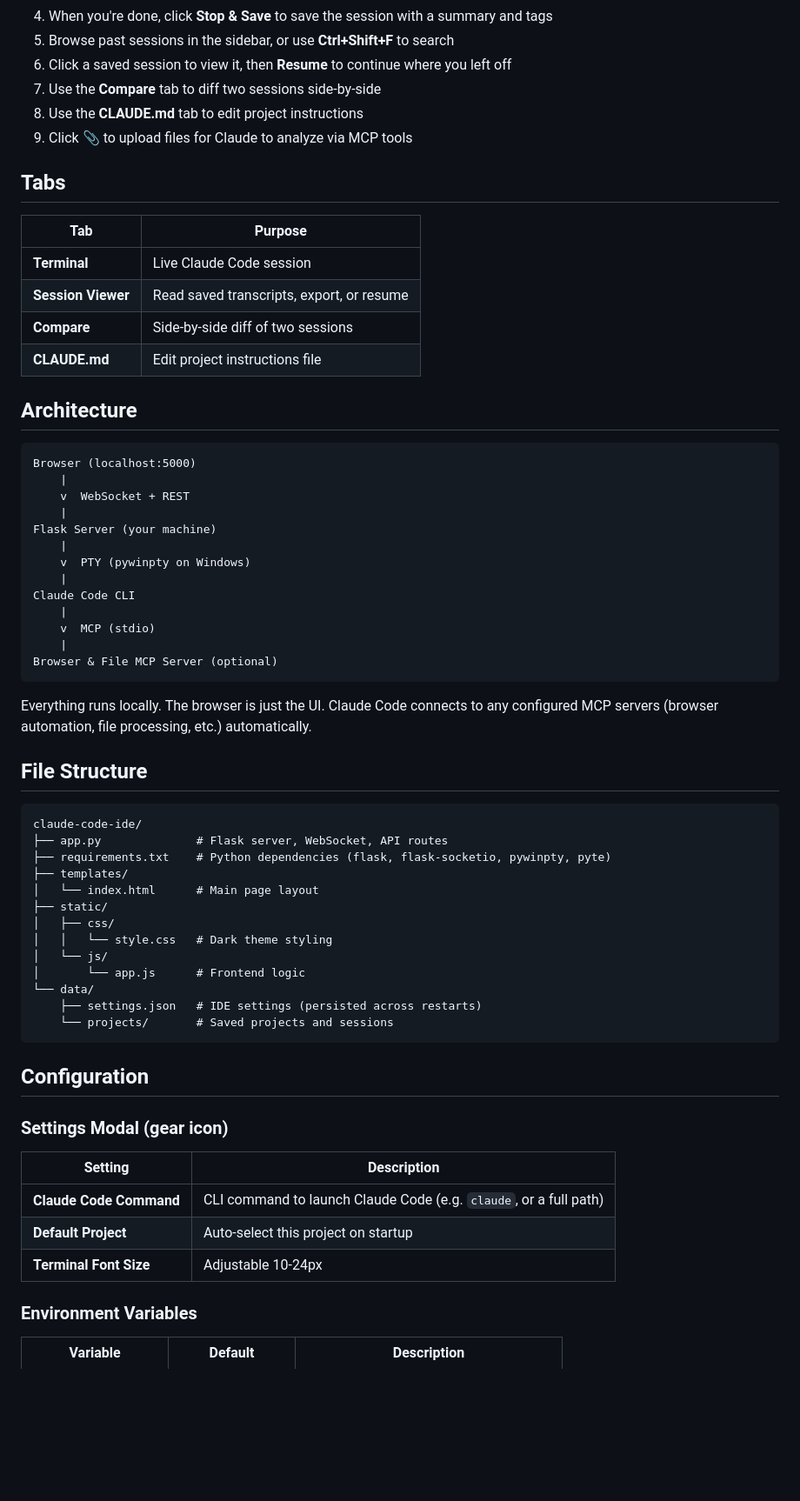
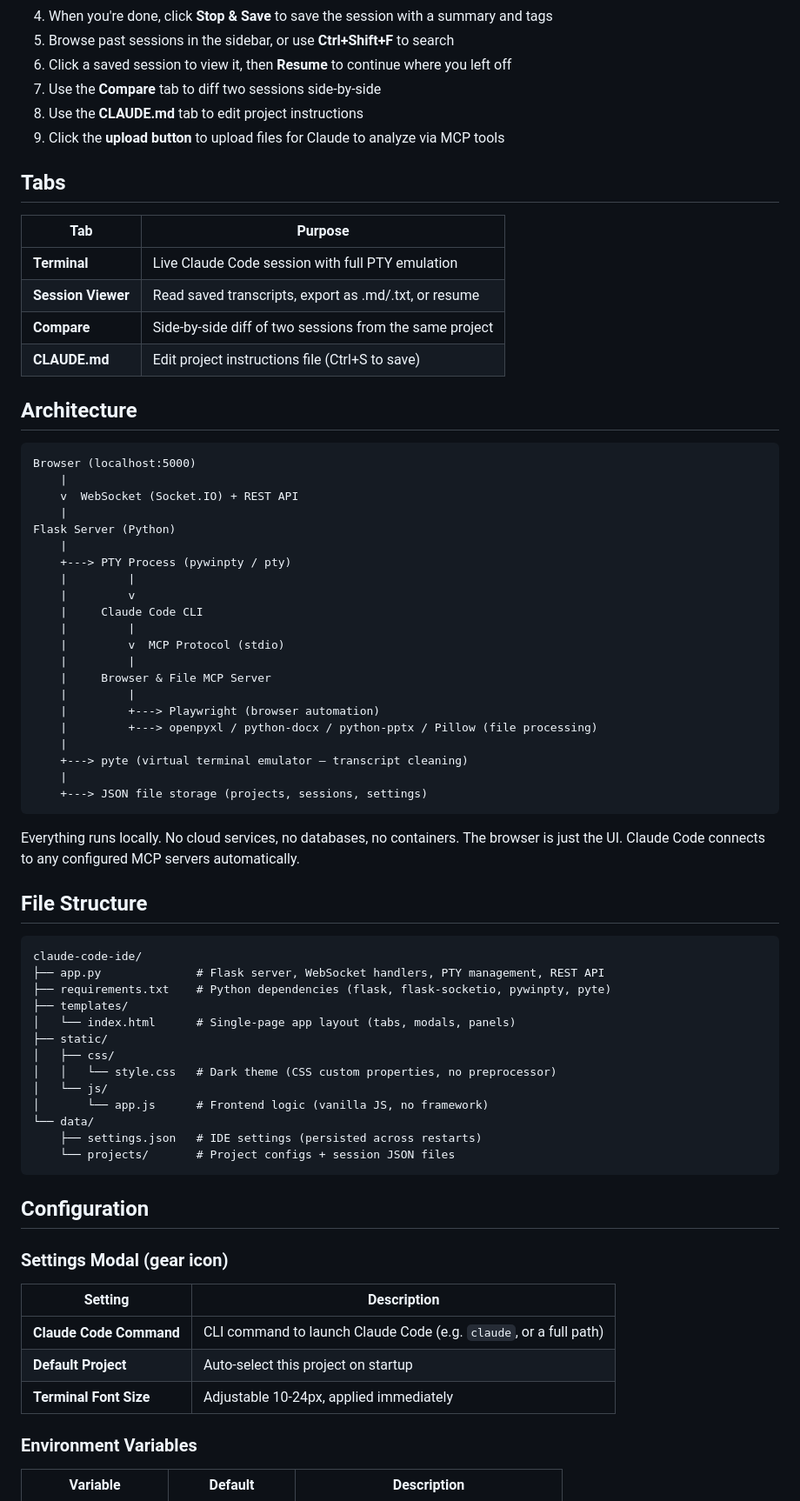
Before and after one commit to Powellga/Claude-Code-IDE, a Markdown page: README.md, the part around one of its changes. Shown at 87% size. Rendered like a GitHub page; blank space fills up the shorter version.

````diff
--- a/README.md
+++ b/README.md
@@ -66,53 +87,61 @@ Then open **http://localhost:5000** in your browser.
 6. Click a saved session to view it, then **Resume** to continue where you left off
 7. Use the **Compare** tab to diff two sessions side-by-side
 8. Use the **CLAUDE.md** tab to edit project instructions
-9. Click **📎** to upload files for Claude to analyze via MCP tools
+9. Click the **upload button** to upload files for Claude to analyze via MCP tools
 
 ## Tabs
 
 | Tab | Purpose |
 |-----|---------|
-| **Terminal** | Live Claude Code session |
-| **Session Viewer** | Read saved transcripts, export, or resume |
-| **Compare** | Side-by-side diff of two sessions |
-| **CLAUDE.md** | Edit project instructions file |
+| **Terminal** | Live Claude Code session with full PTY emulation |
+| **Session Viewer** | Read saved transcripts, export as .md/.txt, or resume |
+| **Compare** | Side-by-side diff of two sessions from the same project |
+| **CLAUDE.md** | Edit project instructions file (Ctrl+S to save) |
 
 ## Architecture
 
 ```
 Browser (localhost:5000)
     |
-    v  WebSocket + REST
+    v  WebSocket (Socket.IO) + REST API
     |
-Flask Server (your machine)
+Flask Server (Python)
     |
-    v  PTY (pywinpty on Windows)
+    +---> PTY Process (pywinpty / pty)
+    |         |
+    |         v
+    |     Claude Code CLI
+    |         |
+    |         v  MCP Protocol (stdio)
+    |         |
+    |     Browser & File MCP Server
+    |         |
+    |         +---> Playwright (browser automation)
+    |         +---> openpyxl / python-docx / python-pptx / Pillow (file processing)
     |
-Claude Code CLI
+    +---> pyte (virtual terminal emulator — transcript cleaning)
     |
-    v  MCP (stdio)
-    |
-Browser & File MCP Server (optional)
+    +---> JSON file storage (projects, sessions, settings)
 ```
 
-Everything runs locally. The browser is just the UI. Claude Code connects to any configured MCP servers (browser automation, file processing, etc.) automatically.
+Everything runs locally. No cloud services, no databases, no containers. The browser is just the UI. Claude Code connects to any configured MCP servers automatically.
 
 ## File Structure
 
 ```
 claude-code-ide/
-├── app.py              # Flask server, WebSocket, API routes
+├── app.py              # Flask server, WebSocket handlers, PTY management, REST API
 ├── requirements.txt    # Python dependencies (flask, flask-socketio, pywinpty, pyte)
 ├── templates/
-│   └── index.html      # Main page layout
+│   └── index.html      # Single-page app layout (tabs, modals, panels)
 ├── static/
 │   ├── css/
-│   │   └── style.css   # Dark theme styling
+│   │   └── style.css   # Dark theme (CSS custom properties, no preprocessor)
 │   └── js/
-│       └── app.js      # Frontend logic
+│       └── app.js      # Frontend logic (vanilla JS, no framework)
 └── data/
     ├── settings.json   # IDE settings (persisted across restarts)
-    └── projects/       # Saved projects and sessions
+    └── projects/       # Project configs + session JSON files
 ```
 
 ## Configuration
@@ -123,7 +152,7 @@ claude-code-ide/
 |---------|-------------|
 | **Claude Code Command** | CLI command to launch Claude Code (e.g. `claude`, or a full path) |
 | **Default Project** | Auto-select this project on startup |
-| **Terminal Font Size** | Adjustable 10-24px |
+| **Terminal Font Size** | Adjustable 10-24px, applied immediately |
 
 ### Environment Variables
 
````
Also changed, not shown: other parts of README.md (+32 -7 lines).
